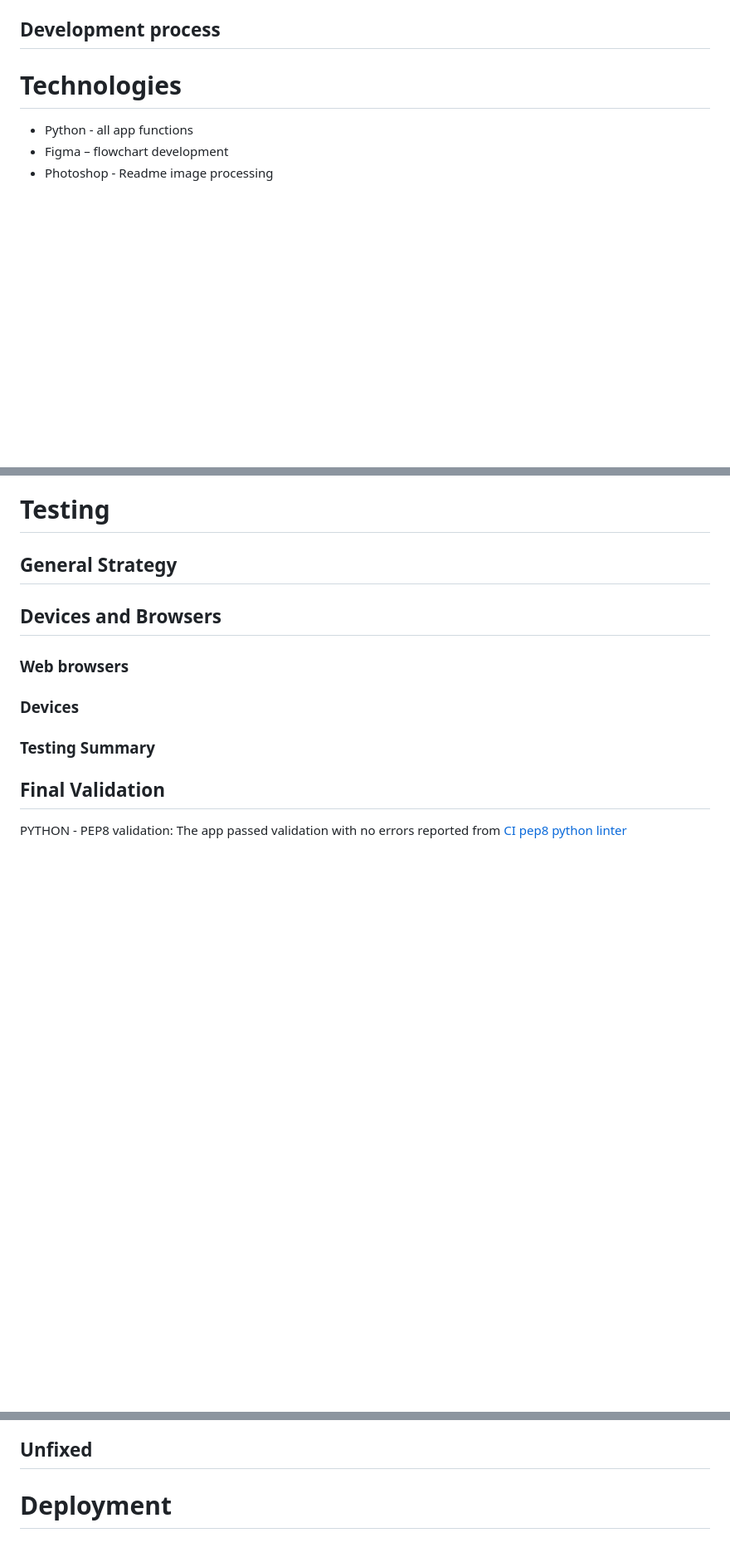
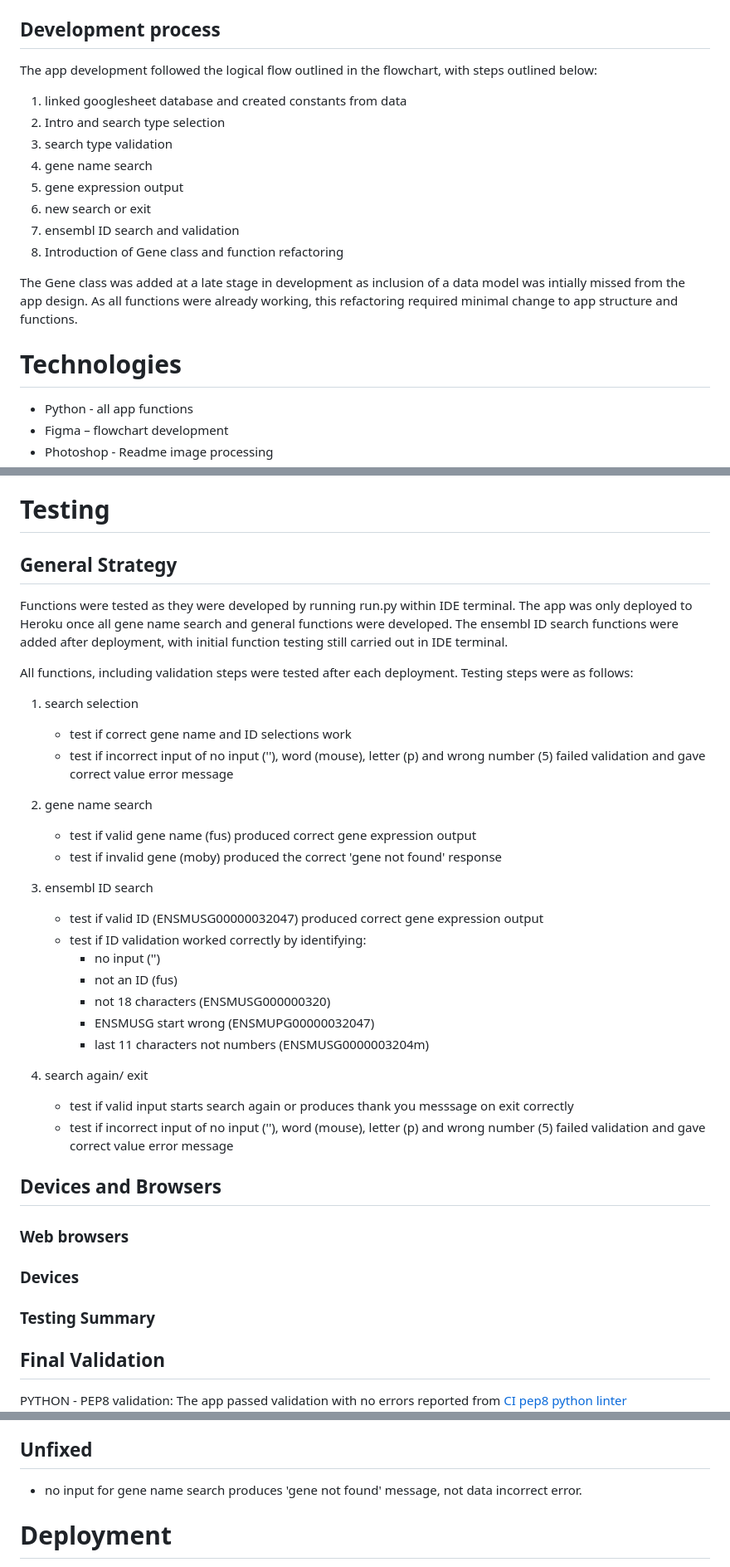
Before and after one commit to Annytomica/gene_expression, a Markdown page: README.md, 3 parts joined by grey strips. Shown at 83% size. GitHub-like rendering; blank space fills up the shorter version.

Commit message:
Add testing strategy to readme

```diff
--- a/README.md
+++ b/README.md
@@ -115,7 +115,17 @@ A flowchart of the steps in information processing that the app needed to follow
 This flowchart was used to guide the development of functions and processes within the app. As the app was built and changes were made to the flow of the app, the flow chart was adjusted accordingly.
 
 ## Development process
+The app development followed the logical flow outlined in the flowchart, with steps outlined below:
+1. linked googlesheet database and created constants from data
+2. Intro and search type selection
+3. search type validation
+4. gene name search
+5. gene expression output
+6. new search or exit
+7. ensembl ID search and validation
+8. Introduction of Gene class and function refactoring
 
+The Gene class was added at a late stage in development as inclusion of a data model was intially missed from the app design. As all functions were already working, this refactoring required minimal change to app structure and functions.
 
 # Technologies
 - Python - all app functions
@@ -128,6 +138,29 @@ This flowchart was used to guide the development of functions and processes with
 # Testing
 
 ## General Strategy
+Functions were tested as they were developed by running run.py within IDE terminal. The app was only deployed to Heroku once all gene name search and general functions were developed. The ensembl ID search functions were added after deployment, with initial function testing still carried out in IDE terminal.
+
+All functions, including validation steps were tested after each deployment. Testing steps were as follows:
+1. search selection
+    - test if correct gene name and ID selections work
+    - test if incorrect input of no input (''), word (mouse), letter (p) and wrong number (5) failed validation and gave correct value error message
+
+2. gene name search
+    - test if valid gene name (fus) produced correct gene expression output
+    - test if invalid gene (moby) produced the correct 'gene not found' response
+
+3. ensembl ID search
+    - test if valid ID (ENSMUSG00000032047) produced correct gene expression output
+    - test if ID validation worked correctly by identifying:
+        - no input ('')
+        - not an ID (fus)
+        - not 18 characters (ENSMUSG000000320)
+        - ENSMUSG start wrong (ENSMUPG00000032047)
+        - last 11 characters not numbers (ENSMUSG0000003204m)
+
+4. search again/ exit
+    - test if valid input starts search again or produces thank you messsage on exit correctly
+    - test if incorrect input of no input (''), word (mouse), letter (p) and wrong number (5) failed validation and gave correct value error message
 
 ## Devices and Browsers
 
@@ -148,8 +181,7 @@ PYTHON - PEP8 validation: The app passed validation with no errors reported from
 - App throws type error for search_selection(search_type) after introducing Genes as class and does not run past selecting search option. FIX: required inclusion of genes as input variable: search_selection(search_type, genes) in both function and when called in main.
 
 ## Unfixed
-
-
+- no input for gene name search produces 'gene not found' message, not data incorrect error.
 
 # Deployment
 For deployment this project uses a mock terminal for Heroku provided by Code Institute. The app was deployed to Heroku using the process described in the CI python module coursework.
```
Also changed, not shown: other parts of README.md (+8 -2 lines).
